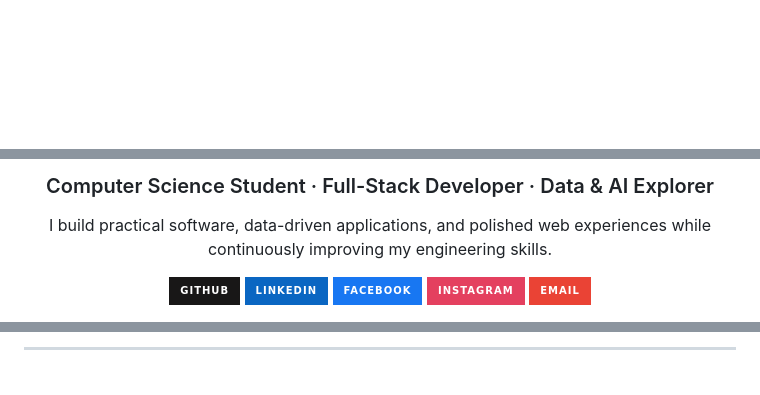
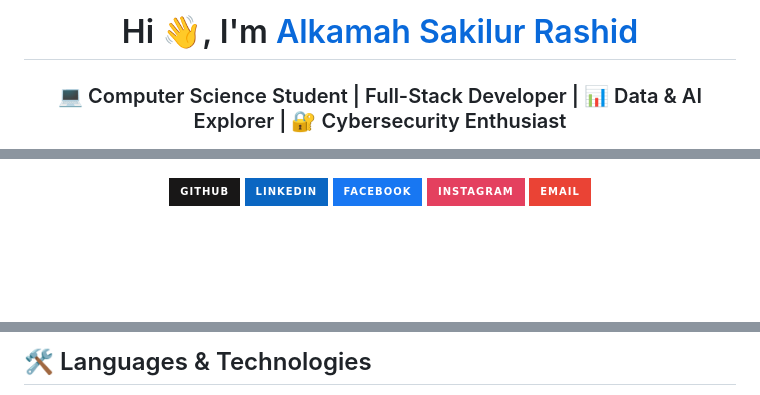
Before and after one commit to sakilurrashid1-star/sakilurrashid1-star, a Markdown page: README.md, 3 parts joined by grey strips. Rendered like a GitHub page; badges without logos; blank space fills up the shorter version.

Commit message:
Redesign profile README with icon-based sections and richer GitHub profile layout

```diff
--- a/README.md
+++ b/README.md
@@ -1,2 +1,3 @@
-<div align="center">
+<h1 align="center">Hi 👋, I'm <a href="https://github.com/sakilurrashid1-star">Alkamah Sakilur Rashid</a></h1>
+<h3 align="center">💻 Computer Science Student | Full-Stack Developer | 📊 Data & AI Explorer | 🔐 Cybersecurity Enthusiast</h3>
 
@@ -4,9 +7,5 @@
 
-### Computer Science Student · Full-Stack Developer · Data & AI Explorer
-
-I build practical software, data-driven applications, and polished web experiences while continuously improving my engineering skills.
-
-<p>
+<p align="center">
   <a href="https://github.com/sakilurrashid1-star"><img src="https://img.shields.io/badge/GitHub-181717?style=for-the-badge&logo=github&logoColor=white" alt="GitHub" /></a>
   <a href="https://www.linkedin.com/in/alkamah-sakilur-rashid-70855b42a/"><img src="https://img.shields.io/badge/LinkedIn-0A66C2?style=for-the-badge&logo=linkedin&logoColor=white" alt="LinkedIn" /></a>
   <a href="https://www.facebook.com/share/1K8LyfMcxx/"><img src="https://img.shields.io/badge/Facebook-1877F2?style=for-the-badge&logo=facebook&logoColor=white" alt="Facebook" /></a>
@@ -42,3 +53,3 @@ I build practical software, data-driven applications, and polished web experienc
 
----
+## 🛠️ Languages & Technologies
 
```
Also changed, not shown: other parts of README.md (+84 -79 lines).
